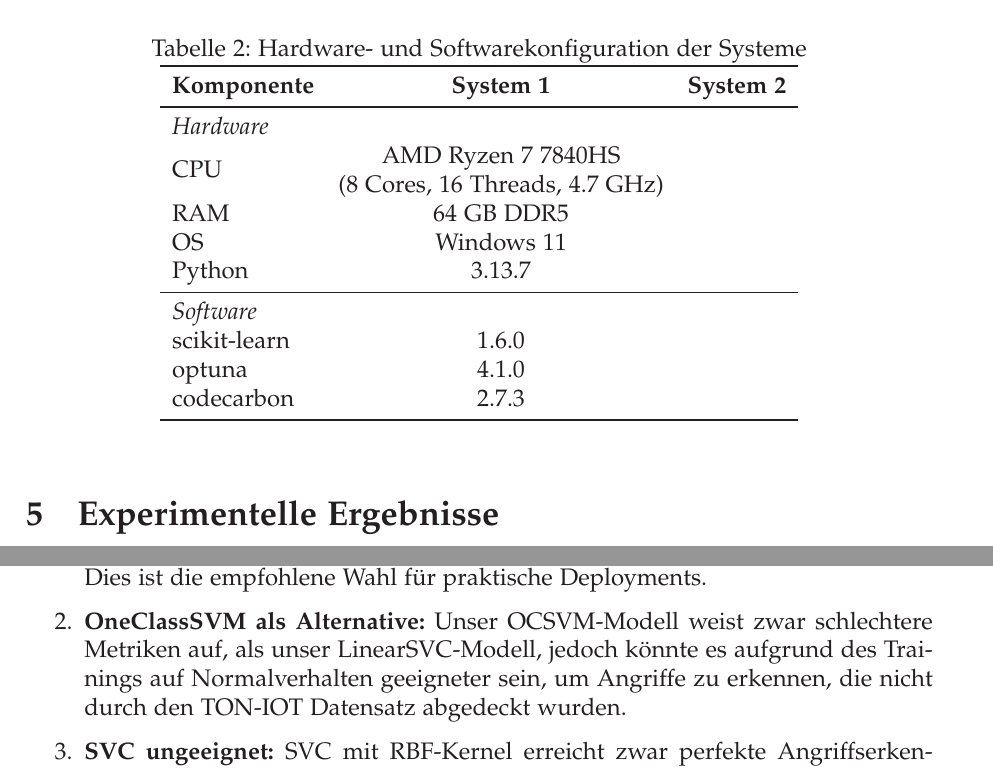
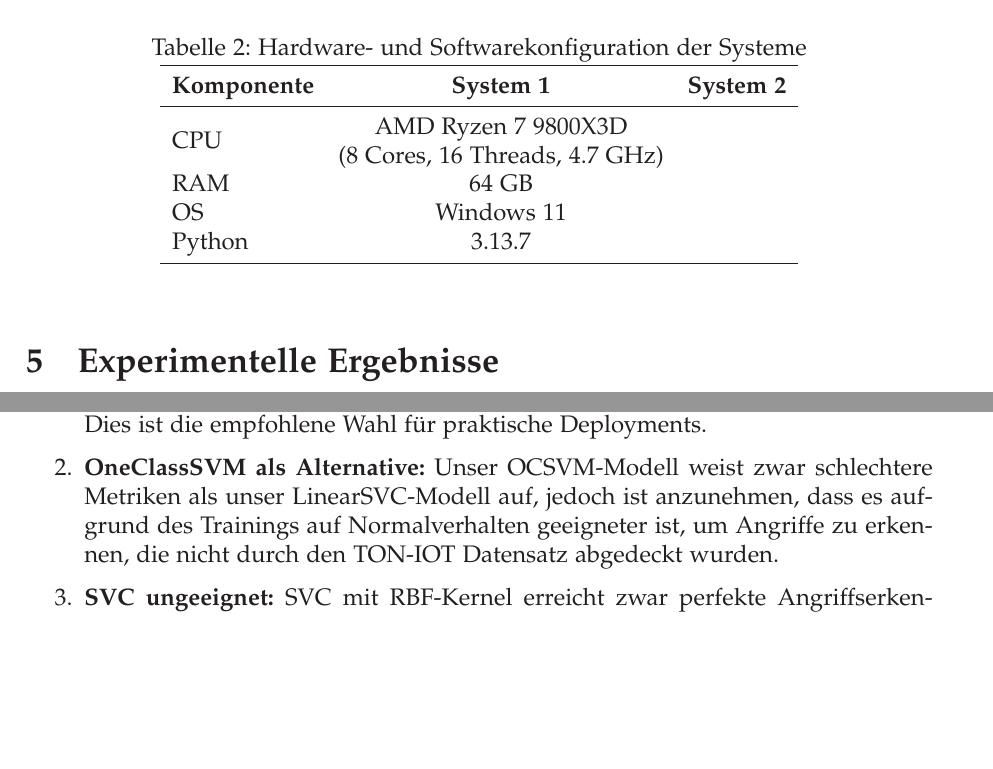
Before and after one commit to DoomOfGods/MAL-ton-iot-ids, a LaTeX document (sys-doc/projektarbeit.tex): two parts of pages 10 and 14 of 16 before the commit and two parts of pages 10 and 14 of 15 after it, joined at a grey line, cut so that both start at the same text, the shorter picture padded with empty space. Compiled offline with pdfLaTeX.

Commit message:
update projektarbeit

```diff
--- a/sys-doc/projektarbeit.tex
+++ b/sys-doc/projektarbeit.tex
@@ -356,17 +356,11 @@
 			\toprule
 			\textbf{Komponente} & \textbf{System 1} & \textbf{System 2} \\
 			\midrule
-			\multicolumn{3}{l}{\textit{Hardware}} \\
-			CPU & \makecell{AMD Ryzen 7 7840HS \\ (8 Cores, 16 Threads, 4.7 GHz)} & \\
-			RAM & 64 GB DDR5 & \\
+			CPU & \makecell{AMD Ryzen 7 9800X3D \\ (8 Cores, 16 Threads, 4.7 GHz)} & \\
+			RAM & 64 GB& \\
 			OS & Windows 11 & \\
 			Python & 3.13.7 & \\
 			\midrule
-			\multicolumn{3}{l}{\textit{Software}} \\
-			scikit-learn & 1.6.0 & \\
-			optuna & 4.1.0 & \\
-			codecarbon & 2.7.3 & \\
-			\bottomrule
 		\end{tabular}
 	\end{table}
 
@@ -543,7 +537,7 @@
 	\begin{enumerate}
 		\item \textbf{LinearSVC empfohlen:} LinearSVC bietet hervorragende Detektionsqualität (98.74\% Recall, F2-Score 0.9798) bei schneller Inferenz und geringem Energieverbrauch. Dies ist die empfohlene Wahl für praktische Deployments.
 
-		\item \textbf{OneClassSVM als Alternative:} Unser OCSVM-Modell weist zwar schlechtere Metriken auf, als unser LinearSVC-Modell, jedoch könnte es aufgrund des Trainings auf Normalverhalten geeigneter sein, um Angriffe zu erkennen, die nicht durch den TON-IOT Datensatz abgedeckt wurden.
+		\item \textbf{OneClassSVM als Alternative:} Unser OCSVM-Modell weist zwar schlechtere Metriken als unser LinearSVC-Modell auf, jedoch ist anzunehmen, dass es aufgrund des Trainings auf Normalverhalten geeigneter ist, um Angriffe zu erkennen, die nicht durch den TON-IOT Datensatz abgedeckt wurden.
 
 		\item \textbf{SVC ungeeignet:} SVC mit RBF-Kernel erreicht zwar perfekte Angriffserkennung (100\% Recall, F2-Score 0.9416), ist aber mit 257s Inferenzzeit für 31k Samples praktisch nicht einsetzbar und lässt zu viele False Positives zu.
 
```
Also changed, not shown: sys-doc/projektarbeit.pdf.
